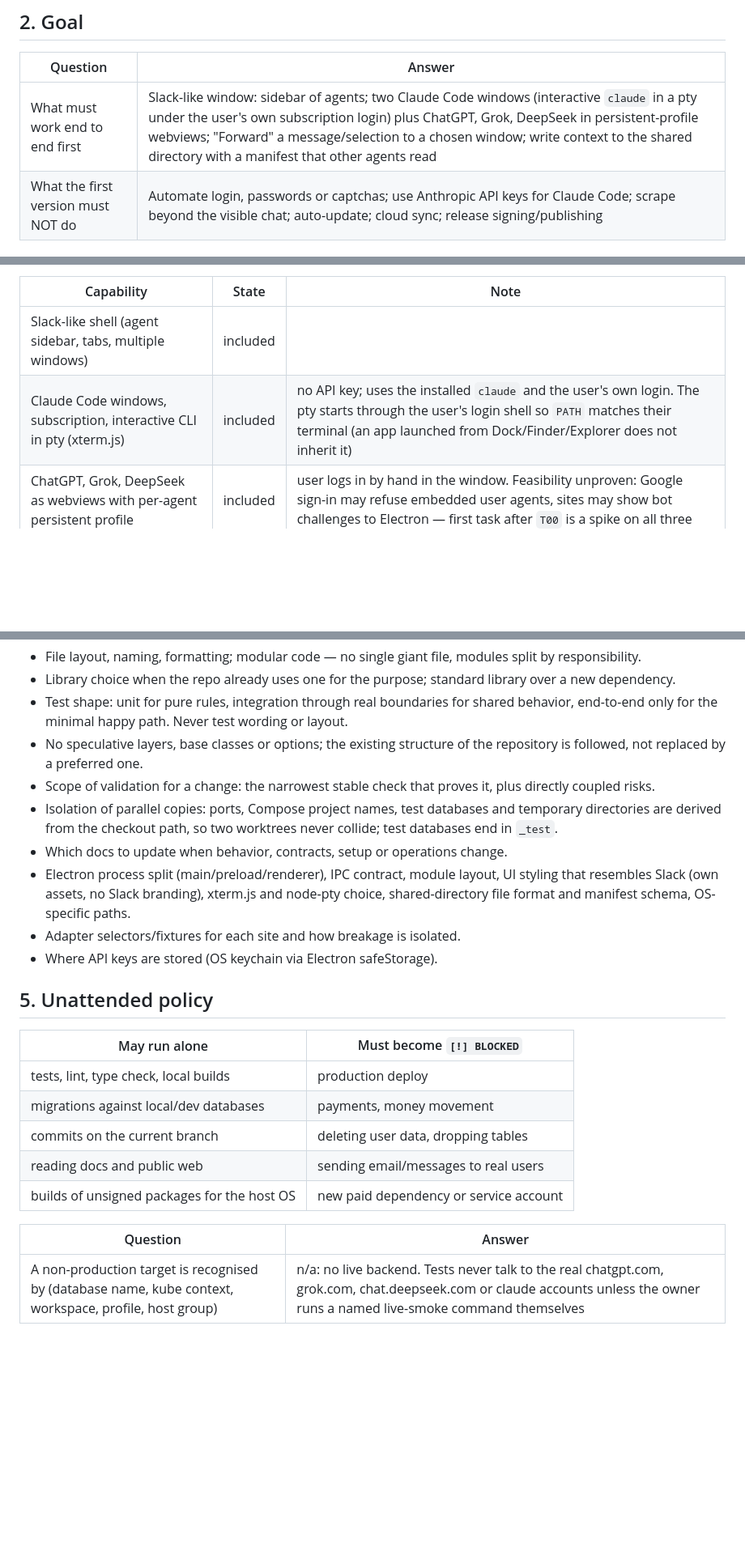
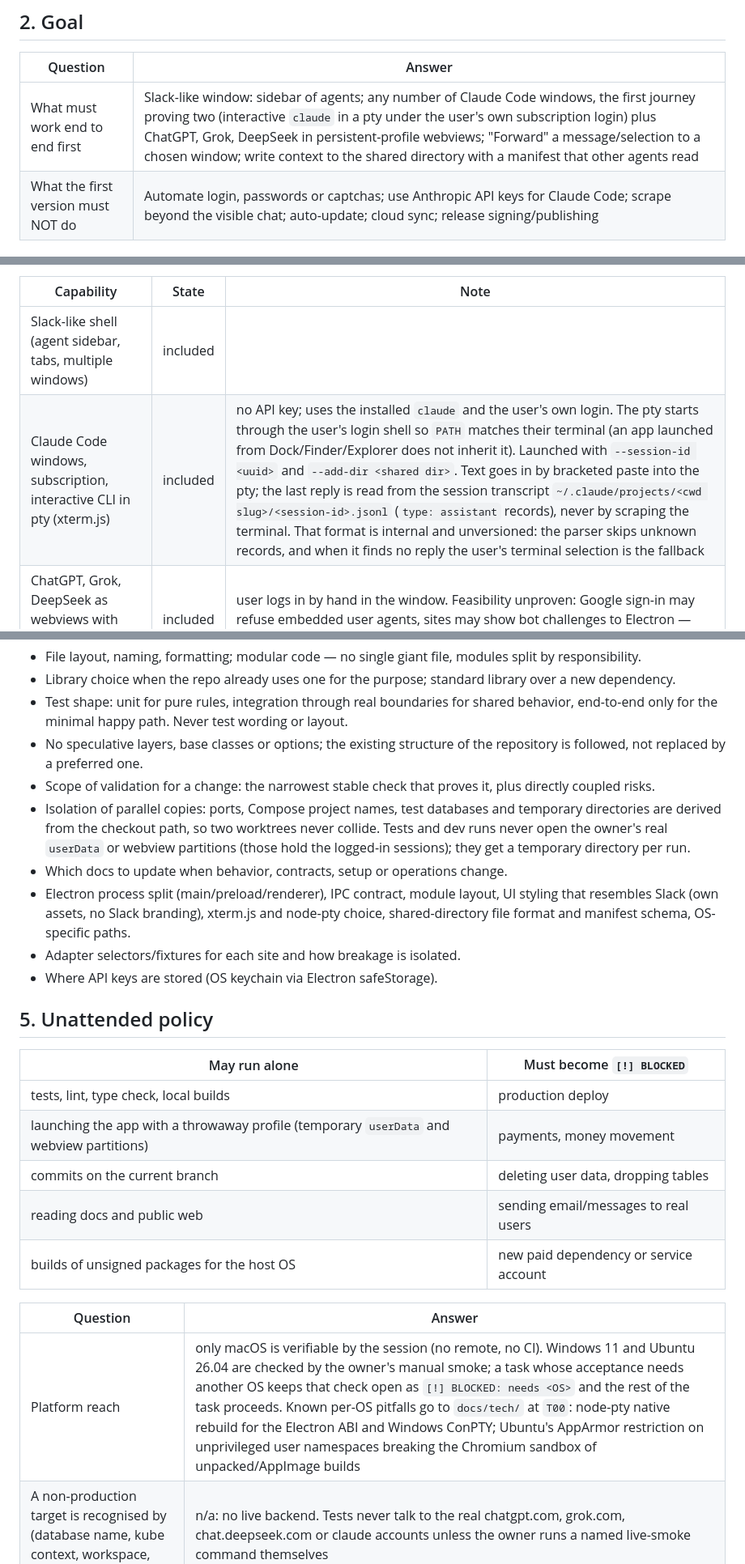
Before and after one commit to alter/AIAgentWindows, a Markdown page: docs/PROJECT.md, 3 parts joined by grey strips. Shown at 81% size. Drawn GitHub-style; blank space fills up the shorter version.

Commit message:
intake: Claude Code I/O via transcript, profile isolation, per-OS verification

```diff
--- a/docs/PROJECT.md
+++ b/docs/PROJECT.md
@@ -18,7 +18,7 @@ Single source of truth for what this project is, what it contains, and what the
 
 | Question | Answer |
 |---|---|
-| What must work end to end first | Slack-like window: sidebar of agents; two Claude Code windows (interactive `claude` in a pty under the user's own subscription login) plus ChatGPT, Grok, DeepSeek in persistent-profile webviews; "Forward" a message/selection to a chosen window; write context to the shared directory with a manifest that other agents read |
+| What must work end to end first | Slack-like window: sidebar of agents; any number of Claude Code windows, the first journey proving two (interactive `claude` in a pty under the user's own subscription login) plus ChatGPT, Grok, DeepSeek in persistent-profile webviews; "Forward" a message/selection to a chosen window; write context to the shared directory with a manifest that other agents read |
 | What the first version must NOT do | Automate login, passwords or captchas; use Anthropic API keys for Claude Code; scrape beyond the visible chat; auto-update; cloud sync; release signing/publishing |
 
 ## 3. Capability ledger
@@ -28,7 +28,7 @@ One state per row: `included` (present, expected to work) · `available` (partly
 | Capability | State | Note |
 |---|---|---|
 | Slack-like shell (agent sidebar, tabs, multiple windows) | included | |
-| Claude Code windows, subscription, interactive CLI in pty (xterm.js) | included | no API key; uses the installed `claude` and the user's own login. The pty starts through the user's login shell so `PATH` matches their terminal (an app launched from Dock/Finder/Explorer does not inherit it) |
+| Claude Code windows, subscription, interactive CLI in pty (xterm.js) | included | no API key; uses the installed `claude` and the user's own login. The pty starts through the user's login shell so `PATH` matches their terminal (an app launched from Dock/Finder/Explorer does not inherit it). Launched with `--session-id <uuid>` and `--add-dir <shared dir>`. Text goes in by bracketed paste into the pty; the last reply is read from the session transcript `~/.claude/projects/<cwd slug>/<session-id>.jsonl` (`type: assistant` records), never by scraping the terminal. That format is internal and unversioned: the parser skips unknown records, and when it finds no reply the user's terminal selection is the fallback |
 | ChatGPT, Grok, DeepSeek as webviews with per-agent persistent profile | included | user logs in by hand in the window. Feasibility unproven: Google sign-in may refuse embedded user agents, sites may show bot challenges to Electron — first task after `T00` is a spike on all three |
 | DOM adapters: read last reply, insert text into input | included | one isolated adapter per site; breakage must not touch other adapters; only on a user action, never in a loop. Owner's risk: OpenAI and xAI terms restrict programmatic extraction of output |
 | Forward to another window (action + window picker) | included | |
@@ -49,7 +49,7 @@ Defaults; extend per project. The agent makes these calls, records them under a
 - Test shape: unit for pure rules, integration through real boundaries for shared behavior, end-to-end only for the minimal happy path. Never test wording or layout.
 - No speculative layers, base classes or options; the existing structure of the repository is followed, not replaced by a preferred one.
 - Scope of validation for a change: the narrowest stable check that proves it, plus directly coupled risks.
-- Isolation of parallel copies: ports, Compose project names, test databases and temporary directories are derived from the checkout path, so two worktrees never collide; test databases end in `_test`.
+- Isolation of parallel copies: ports, Compose project names, test databases and temporary directories are derived from the checkout path, so two worktrees never collide. Tests and dev runs never open the owner's real `userData` or webview partitions (those hold the logged-in sessions); they get a temporary directory per run.
 - Which docs to update when behavior, contracts, setup or operations change.
 - Electron process split (main/preload/renderer), IPC contract, module layout, UI styling that resembles Slack (own assets, no Slack branding), xterm.js and node-pty choice, shared-directory file format and manifest schema, OS-specific paths.
 - Adapter selectors/fixtures for each site and how breakage is isolated.
@@ -60,13 +60,14 @@ Defaults; extend per project. The agent makes these calls, records them under a
 | May run alone | Must become `[!] BLOCKED` |
 |---|---|
 | tests, lint, type check, local builds | production deploy |
-| migrations against local/dev databases | payments, money movement |
+| launching the app with a throwaway profile (temporary `userData` and webview partitions) | payments, money movement |
 | commits on the current branch | deleting user data, dropping tables |
 | reading docs and public web | sending email/messages to real users |
 | builds of unsigned packages for the host OS | new paid dependency or service account |
 
 | Question | Answer |
 |---|---|
+| Platform reach | only macOS is verifiable by the session (no remote, no CI). Windows 11 and Ubuntu 26.04 are checked by the owner's manual smoke; a task whose acceptance needs another OS keeps that check open as `[!] BLOCKED: needs <OS>` and the rest of the task proceeds. Known per-OS pitfalls go to `docs/tech/` at `T00`: node-pty native rebuild for the Electron ABI and Windows ConPTY; Ubuntu's AppArmor restriction on unprivileged user namespaces breaking the Chromium sandbox of unpacked/AppImage builds |
 | A non-production target is recognised by (database name, kube context, workspace, profile, host group) | n/a: no live backend. Tests never talk to the real chatgpt.com, grok.com, chat.deepseek.com or claude accounts unless the owner runs a named live-smoke command themselves |
 
 Commands that need the owner, as prefixes; `git-guard` refuses them in every session:
```
Also changed, not shown: other parts of docs/PROJECT.md (+1 -1 lines).
